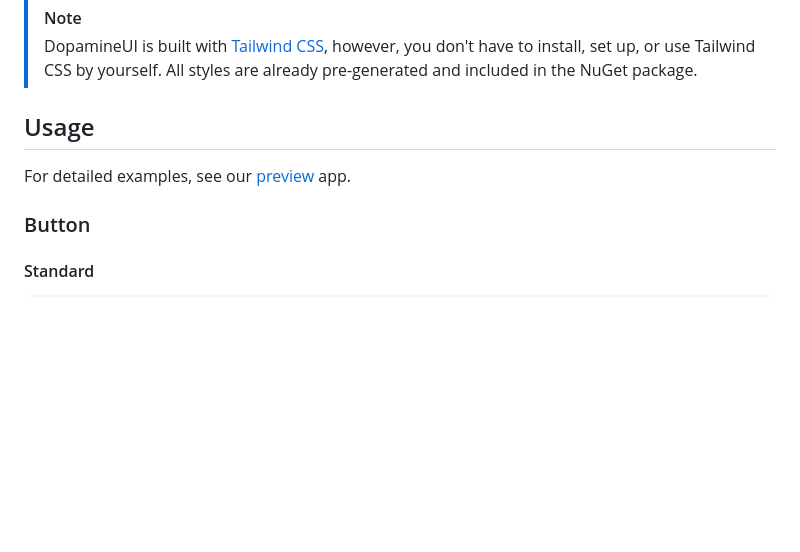
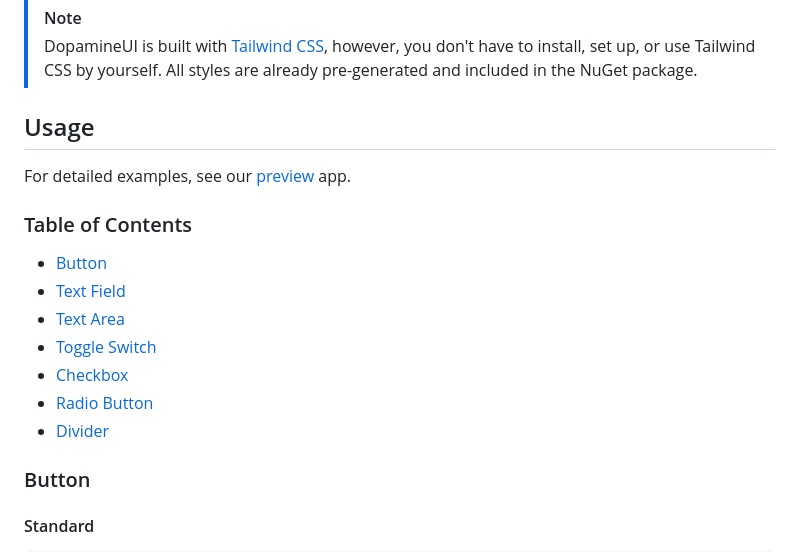
Before and after one commit to chataize/dopamine-ui, a Markdown page: README.md, the part around the change. Drawn GitHub-style; blank space fills up the shorter version.

Commit message:
Add usage instructions table of contents
Signed-off-by: Marcel Kwiatkowski <marcel2215@icloud.com>

````diff
--- a/README.md
+++ b/README.md
@@ -27,6 +27,14 @@ Install-Package ChatAIze.DopamineUI
 
 ## Usage
 For detailed examples, see our [preview](https://github.com/chataize/dopamine-ui/blob/main/preview/Components/Pages/Home.razor) app.
+### Table of Contents
+- [Button](#button)
+- [Text Field](#text-field)
+- [Text Area](#text-area)
+- [Toggle Switch](#toggle-switch)
+- [Checkbox](#checkbox)
+- [Radio Button](#radio-button)
+- [Divider](#divider)
 ### Button
 #### Standard
 ```cs
````
